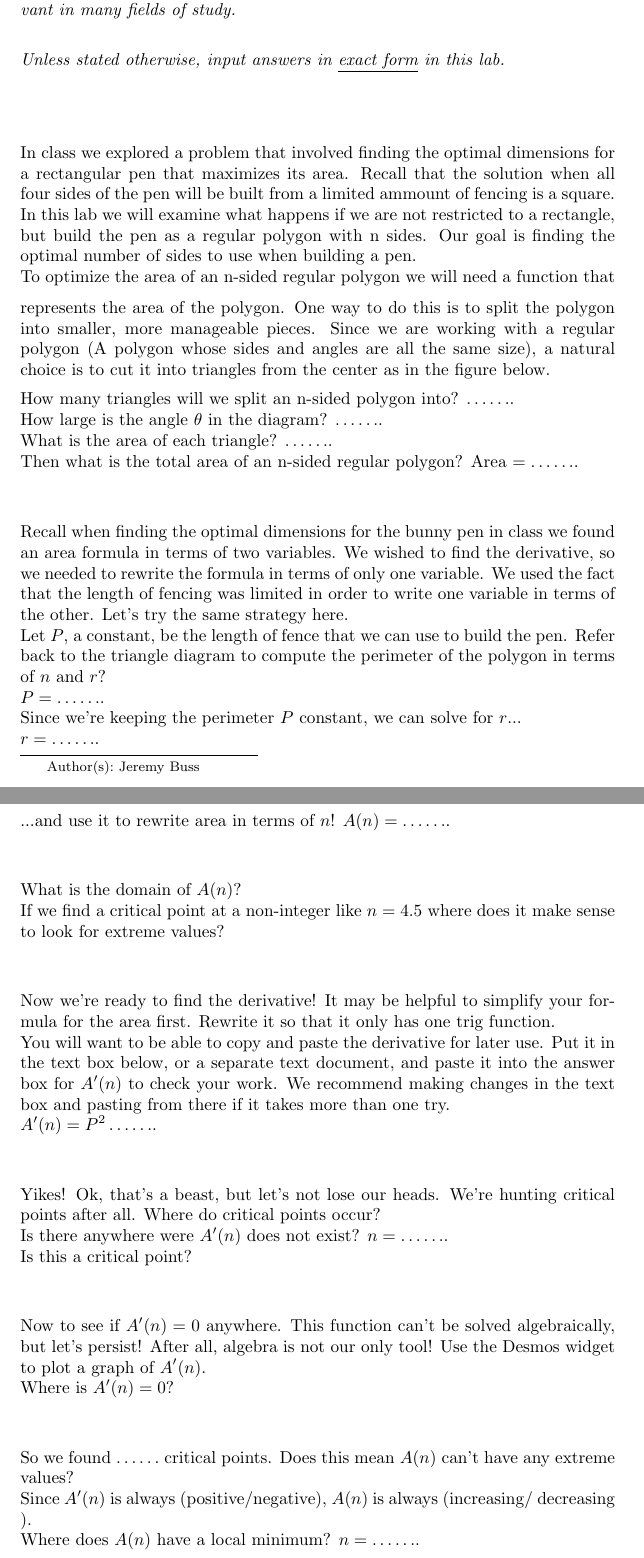
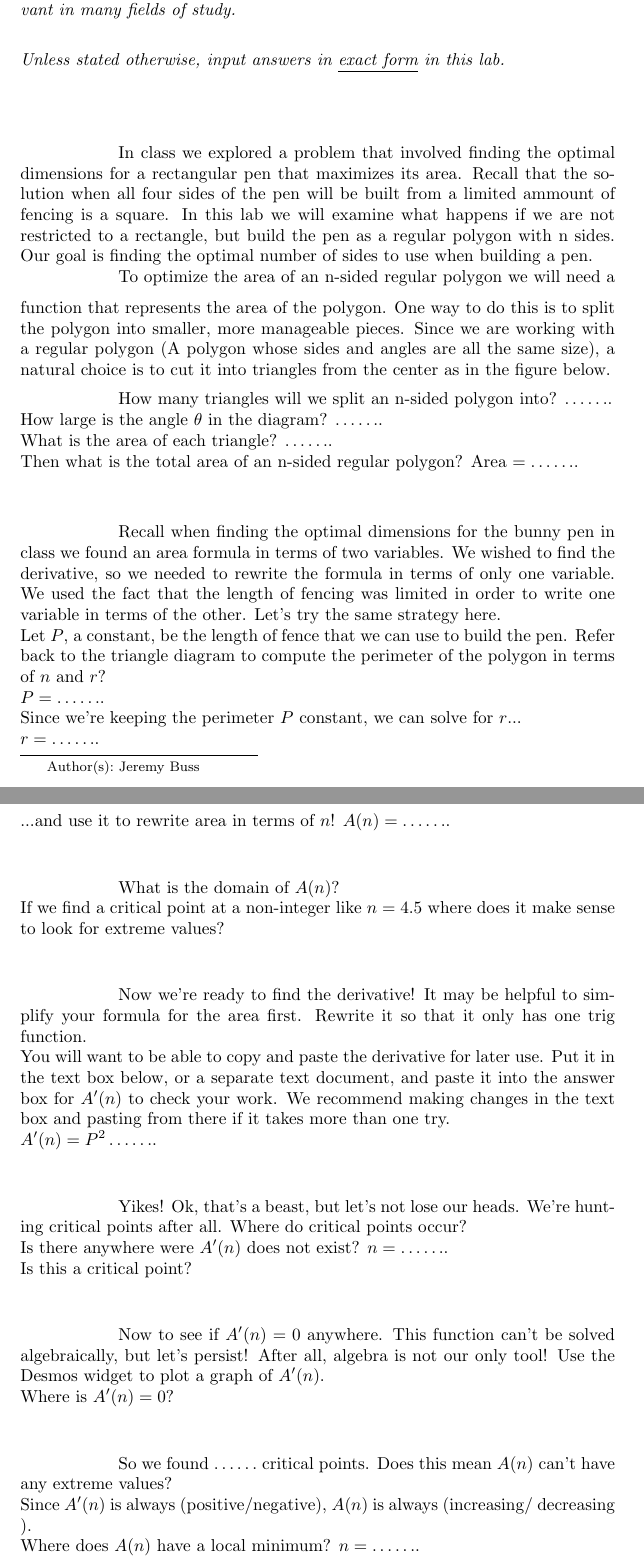
Before and after one commit to ColoradoStateMath/Math160Labs, a LaTeX document (OptimizationLab/OptimizationLab.tex): two parts of pages 1 and 2 of 3, joined at a grey line, cut so that both start at the same text. Compiled offline with pdfLaTeX.

Commit message:
Adding indentation

```diff
--- a/OptimizationLab/OptimizationLab.tex
+++ b/OptimizationLab/OptimizationLab.tex
@@ -25,21 +25,21 @@ Unless stated otherwise, input answers in \underline{exact form} in this lab.
 
 \maketitle
 
-In class we explored a problem that involved finding the optimal dimensions for a rectangular pen that maximizes its area. Recall that the solution when all four sides of the pen will be built from a limited ammount of fencing is a square. In this lab we will examine what happens if we are not restricted to a rectangle, but build the pen as a regular polygon with n sides. Our goal is finding the optimal number of sides to use when building a pen.\\
+\hspace{2cm}In class we explored a problem that involved finding the optimal dimensions for a rectangular pen that maximizes its area. Recall that the solution when all four sides of the pen will be built from a limited ammount of fencing is a square. In this lab we will examine what happens if we are not restricted to a rectangle, but build the pen as a regular polygon with n sides. Our goal is finding the optimal number of sides to use when building a pen.\\
 \medskip
 %%%%%% Area of an n-sided regular polygon
-To optimize the area of an n-sided regular polygon we will need a function that represents the area of the polygon. One way to do this is to split the polygon into smaller, more manageable pieces. Since we are working with a regular polygon (A polygon whose sides and angles are all the same size), a natural choice is to cut it into triangles from the center as in the figure below.
+\hspace{2cm}To optimize the area of an n-sided regular polygon we will need a function that represents the area of the polygon. One way to do this is to split the polygon into smaller, more manageable pieces. Since we are working with a regular polygon (A polygon whose sides and angles are all the same size), a natural choice is to cut it into triangles from the center as in the figure below.
 
 %%TODO fancy nice picture of a triangle
 
-How many triangles will we split an n-sided polygon into? $\answer{n}$.\\
+\hspace{2cm}How many triangles will we split an n-sided polygon into? $\answer{n}$.\\
 How large is the angle $\theta$ in the diagram? $\answer{\pi/n}$.\\
 What is the area of each triangle? $\answer{r^2*\sin(\pi/n)*\cos(pi/n)}$.\\
 Then what is the total area of an n-sided regular polygon? Area $=\answer{n*r^2*\sin(\pi/n)*\cos(\pi/n)}$.\\
 
 \bigskip
 
-Recall when finding the optimal dimensions for the bunny pen in class we found an area formula in terms of two variables. We wished to find the derivative, so we needed to rewrite the formula in terms of only one variable. We used the fact that the length of fencing was limited in order to write one variable in terms of the other. Let's try the same strategy here.\\
+\hspace{2cm}Recall when finding the optimal dimensions for the bunny pen in class we found an area formula in terms of two variables. We wished to find the derivative, so we needed to rewrite the formula in terms of only one variable. We used the fact that the length of fencing was limited in order to write one variable in terms of the other. Let's try the same strategy here.\\
 Let $P$, a constant, be the length of fence that we can use to build the pen. Refer back to the triangle diagram to compute the perimeter of the polygon in terms of $n$ and $r$?\\
 $P = \answer{2*r*n*\sin(\pi/n)}$.\\
 Since we're keeping the perimeter $P$ constant, we can solve for $r$...\\
@@ -49,31 +49,31 @@ $A(n) = \answer{P^2*\cot(\pi/n)/(4*n)}$.\\
 
 \bigskip
 
-What is the domain of $A(n)$? \\ %%TODO dropbox integers/real numbers, greater/less than $\answer{3}$
+\hspace{2cm}What is the domain of $A(n)$? \\ %%TODO dropbox integers/real numbers, greater/less than $\answer{3}$
 If we find a critical point at a non-integer like $n = 4.5$ where does it make sense to look for extreme values?\\ %%TODO free response text box
 
 \bigskip
 
-Now we're ready to find the derivative! It may be helpful to simplify your formula for the area first. Rewrite it so that it only has one trig function.\\
+\hspace{2cm}Now we're ready to find the derivative! It may be helpful to simplify your formula for the area first. Rewrite it so that it only has one trig function.\\
 You will want to be able to copy and paste the derivative for later use. Put it in the text box below, or a separate text document, and paste it into the answer box for $A'(n)$ to check your work. We recommend making changes in the text box and pasting from there if it takes more than one try.\\
 %%TODO add free response text box so they can enter the derivative function in ASCII and copy-paste it elsewhere.
 $A'(n) = P^2\answer{(\pi/n*\csc^2(\pi/n)-\cot(\pi/n))/n^2}$.\\
 
 \bigskip
 
-Yikes! Ok, that's a beast, but let's not lose our heads. We're hunting critical points after all. Where do critical points occur?\\ %%TODO select all correct answers
+\hspace{2cm}Yikes! Ok, that's a beast, but let's not lose our heads. We're hunting critical points after all. Where do critical points occur?\\ %%TODO select all correct answers
 Is there anywhere were $A'(n)$ does not exist? $n = \answer{0}$.\\
 Is this a critical point?\\ %%TODO mult choice
 
 \bigskip
 
-Now to see if $A'(n)=0$ anywhere. This function can't be solved algebraically, but let's persist! After all, algebra is not our only tool! Use the Desmos widget to plot a graph of $A'(n)$.\\
+\hspace{2cm}Now to see if $A'(n)=0$ anywhere. This function can't be solved algebraically, but let's persist! After all, algebra is not our only tool! Use the Desmos widget to plot a graph of $A'(n)$.\\
 %%TODO embed desmos widget
 Where is $A'(n)=0$?\\ %%TODO mult choice "Nowhere, $A'(n)$ is always positive."
 
 \bigskip
 
-So we found $\answer{0}$ critical points. Does this mean $A(n)$ can't have any extreme values?\\ %%TODO mult choice
+\hspace{2cm}So we found $\answer{0}$ critical points. Does this mean $A(n)$ can't have any extreme values?\\ %%TODO mult choice
 Since $A'(n)$ is always (positive/negative), $A(n)$ is always \wordChoice{\choice[correct]{increasing}\choice{decreasing}}.\\
 Where does $A(n)$ have a local minimum? $n = \answer{3}$.\\
 Intuitively, do you think $A(n)$ can \wordChoice{\choice[correct]{increase}\choice{decrease}} without bound? \wordChoice{\choice{yes}\choice[correct]{no}}.\\ %%This could be interesting to look at. Does a 'yes' indicate a lack of intuition or a lack of motivation?
```
